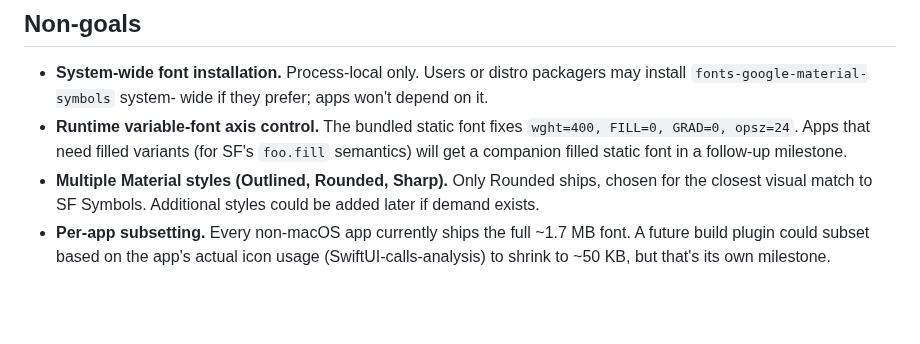
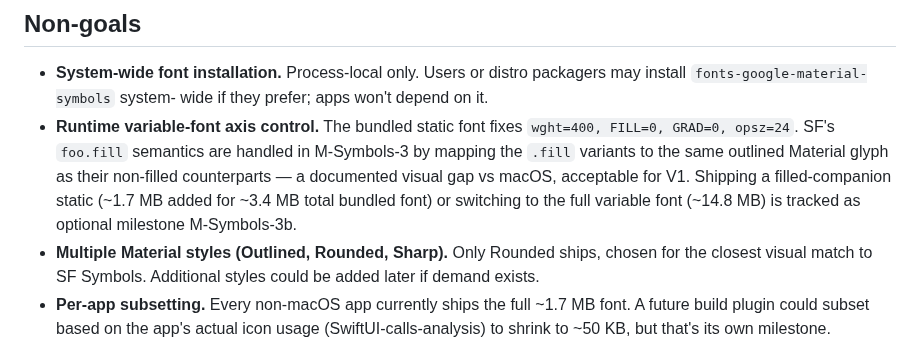
Before and after one commit to codelynx/SwiftOpenUI, a Markdown page: docs/architecture/icon-symbols.md, the part around one of its changes. Rendered like a GitHub page; blank space fills up the shorter version.

```diff
--- a/docs/architecture/icon-symbols.md
+++ b/docs/architecture/icon-symbols.md
@@ -206,9 +306,13 @@ product decision) keeps both tracks honest.
   distro packagers may install `fonts-google-material-symbols` system-
   wide if they prefer; apps won't depend on it.
 - **Runtime variable-font axis control.** The bundled static font fixes
-  `wght=400, FILL=0, GRAD=0, opsz=24`. Apps that need filled variants
-  (for SF's `foo.fill` semantics) will get a companion filled static
-  font in a follow-up milestone.
+  `wght=400, FILL=0, GRAD=0, opsz=24`. SF's `foo.fill` semantics are
+  handled in M-Symbols-3 by mapping the `.fill` variants to the same
+  outlined Material glyph as their non-filled counterparts — a
+  documented visual gap vs macOS, acceptable for V1. Shipping a
+  filled-companion static (~1.7 MB added for ~3.4 MB total bundled
+  font) or switching to the full variable font (~14.8 MB) is tracked
+  as optional milestone M-Symbols-3b.
 - **Multiple Material styles (Outlined, Rounded, Sharp).** Only Rounded
   ships, chosen for the closest visual match to SF Symbols. Additional
   styles could be added later if demand exists.
```
Also changed, not shown: other parts of docs/architecture/icon-symbols.md (+105 -5 lines).
